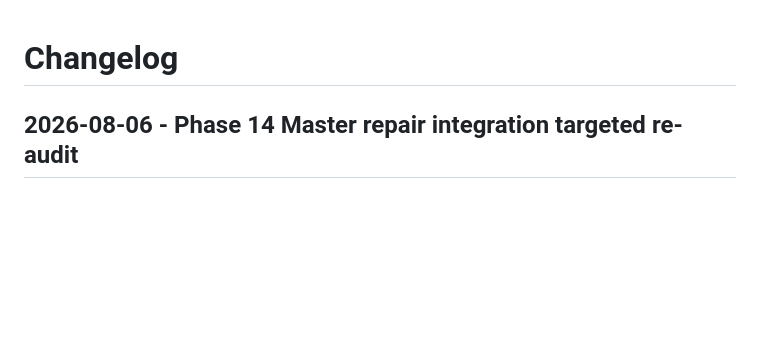
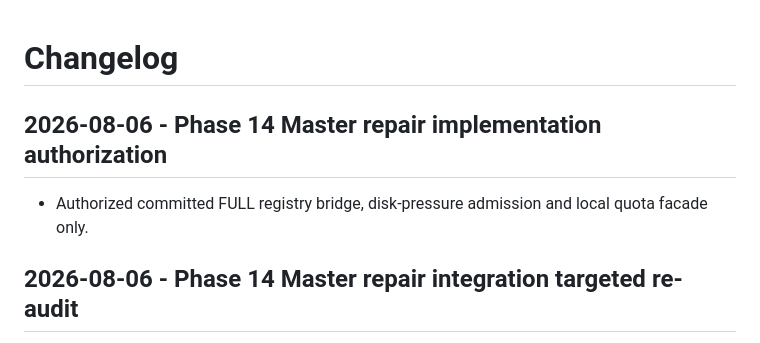
Before and after one commit to UgurcanGursen/narracut, a Markdown page: docs/CHANGELOG.md, the part around the change. Drawn GitHub-style; blank space fills up the shorter version.

Commit message:
docs: authorize phase 14 master repair

```diff
--- a/docs/CHANGELOG.md
+++ b/docs/CHANGELOG.md
@@ -1,4 +1,9 @@
 # Changelog
+
+## 2026-08-06 - Phase 14 Master repair implementation authorization
+
+- Authorized committed FULL registry bridge, disk-pressure admission and local
+  quota facade only.
 
 ## 2026-08-06 - Phase 14 Master repair integration targeted re-audit
 
```
Also changed, not shown: docs/NEXT_ACTIONS.md (+5 -6 lines), 1 other file.
